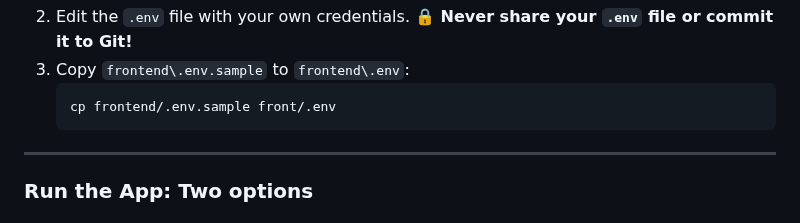
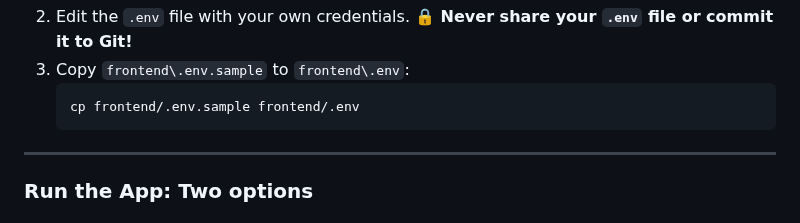
Before and after one commit to sprat-kv/jobseeker-analytics, a Markdown page: CONTRIBUTING.md, the part around the change. Drawn GitHub-style.

````diff
--- a/CONTRIBUTING.md
+++ b/CONTRIBUTING.md
@@ -73,7 +73,7 @@ This project uses **Google OAuth** for authentication. To run the app locally, y
    **🔒 Never share your `.env` file or commit it to Git!**
 3. Copy `frontend\.env.sample` to `frontend\.env`:
    ```sh
-   cp frontend/.env.sample front/.env
+   cp frontend/.env.sample frontend/.env
    ```
 ---
 
````
